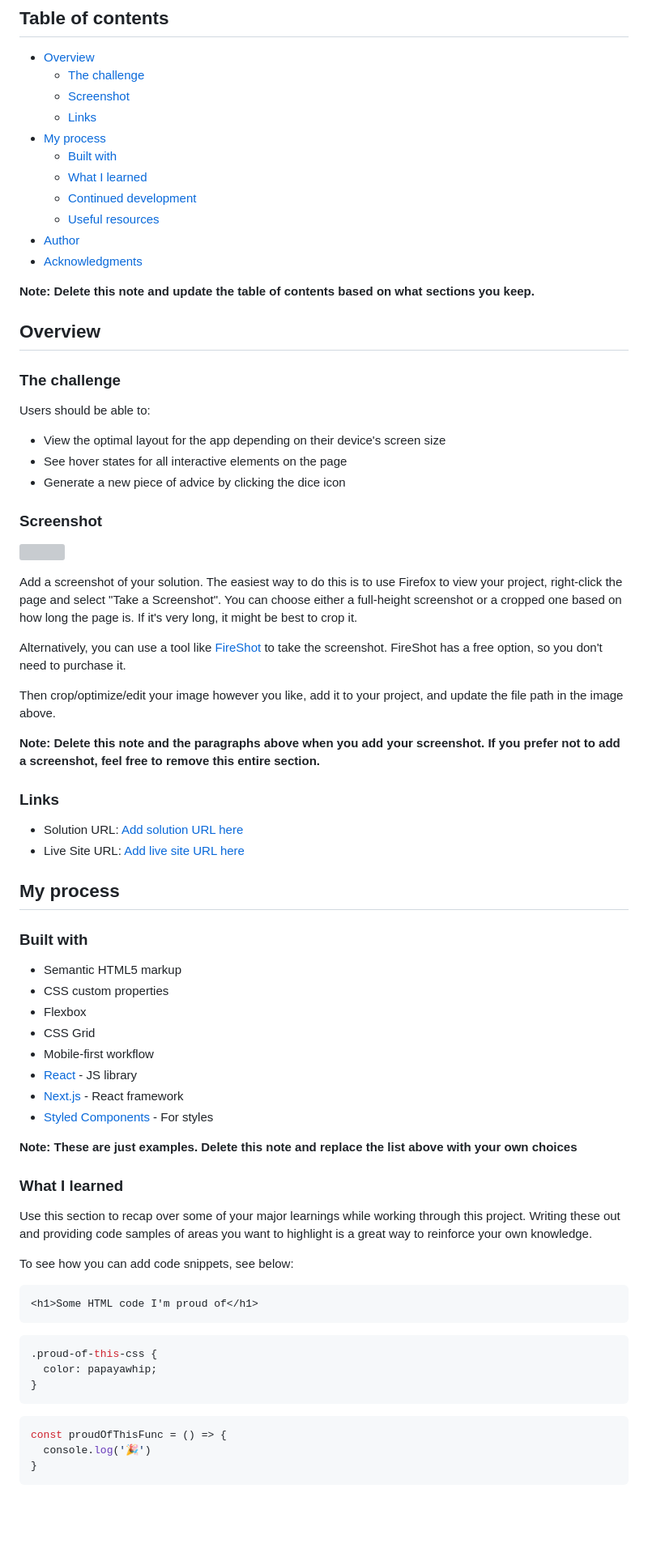
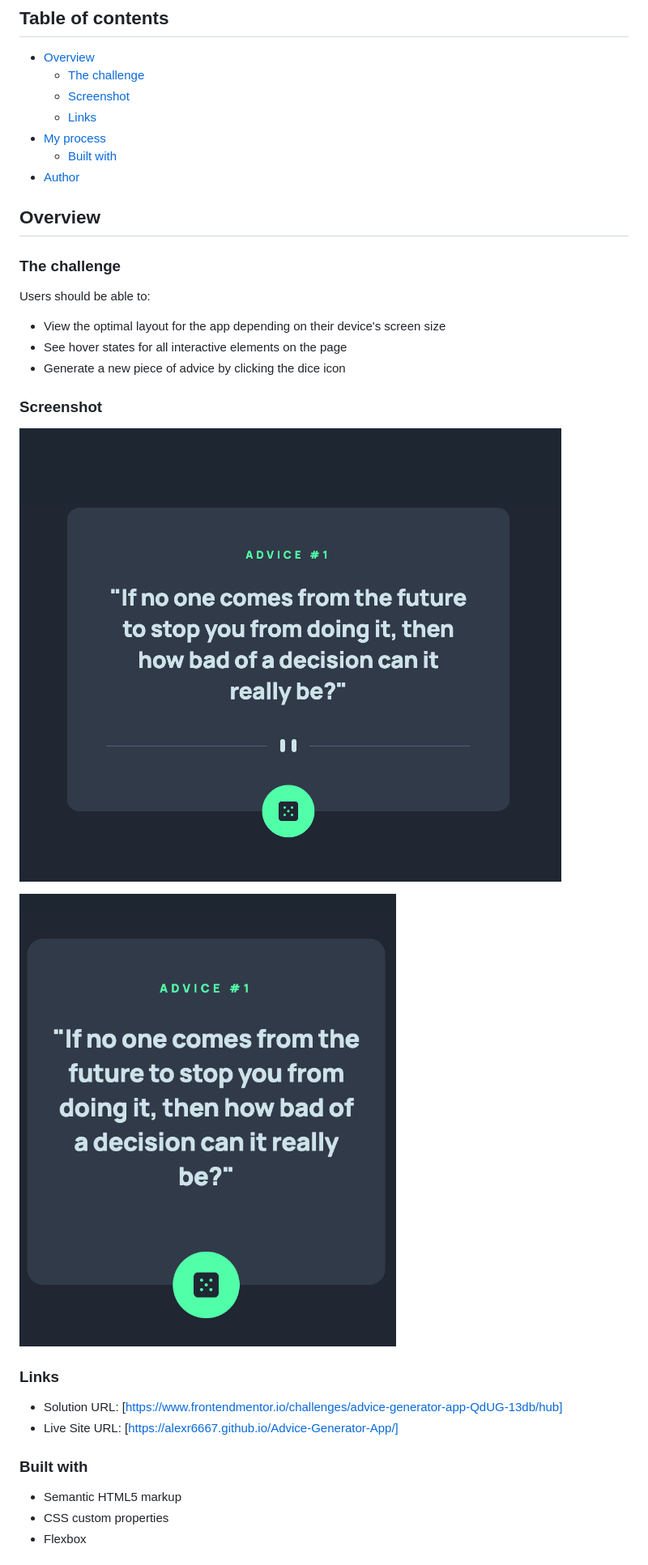
Before and after one commit to Alexr6667/Advice-Generator-App, a Markdown page: README.md, the part around the change printed below. Shown: that part at 81% size. GitHub-like rendering; pictures changed too: images/screenshot_1.png (added), images/screenshot_2.png (added); blank space fills up the shorter version; grey boxes are pictures that could not be loaded.

````diff
--- a/README.md
+++ b/README.md
@@ -10,13 +10,7 @@ This is a solution to the [Advice generator app challenge on Frontend Mentor](ht
   - [Links](#links)
 - [My process](#my-process)
   - [Built with](#built-with)
-  - [What I learned](#what-i-learned)
-  - [Continued development](#continued-development)
-  - [Useful resources](#useful-resources)
 - [Author](#author)
-- [Acknowledgments](#acknowledgments)
-
-**Note: Delete this note and update the table of contents based on what sections you keep.**
 
 ## Overview
 
@@ -30,53 +24,17 @@ Users should be able to:
 
 ### Screenshot
 
-![](./screenshot.jpg)
+![](./images/screenshot_1.png)
 
-Add a screenshot of your solution. The easiest way to do this is to use Firefox to view your project, right-click the page and select "Take a Screenshot". You can choose either a full-height screenshot or a cropped one based on how long the page is. If it's very long, it might be best to crop it.
-
-Alternatively, you can use a tool like [FireShot](https://getfireshot.com/) to take the screenshot. FireShot has a free option, so you don't need to purchase it.
-
-Then crop/optimize/edit your image however you like, add it to your project, and update the file path in the image above.
-
-**Note: Delete this note and the paragraphs above when you add your screenshot. If you prefer not to add a screenshot, feel free to remove this entire section.**
+![](./images/screenshot_2.png)
 
 ### Links
 
-- Solution URL: [Add solution URL here](https://your-solution-url.com)
-- Live Site URL: [Add live site URL here](https://your-live-site-url.com)
-
-## My process
+- Solution URL: [https://www.frontendmentor.io/challenges/advice-generator-app-QdUG-13db/hub]
+- Live Site URL: [https://alexr6667.github.io/Advice-Generator-App/]
 
 ### Built with
 
 - Semantic HTML5 markup
 - CSS custom properties
 - Flexbox
-- CSS Grid
-- Mobile-first workflow
-- [React](https://reactjs.org/) - JS library
-- [Next.js](https://nextjs.org/) - React framework
-- [Styled Components](https://styled-components.com/) - For styles
-
-**Note: These are just examples. Delete this note and replace the list above with your own choices**
-
-### What I learned
-
-Use this section to recap over some of your major learnings while working through this project. Writing these out and providing code samples of areas you want to highlight is a great way to reinforce your own knowledge.
-
-To see how you can add code snippets, see below:
-
-```html
-<h1>Some HTML code I'm proud of</h1>
-```
-```css
-.proud-of-this-css {
-  color: papayawhip;
-}
-```
-```js
-const proudOfThisFunc = () => {
-  console.log('🎉')
-}
-```
-
````
Also changed, not shown: other parts of README.md (+2 -27 lines), 1 other file.
